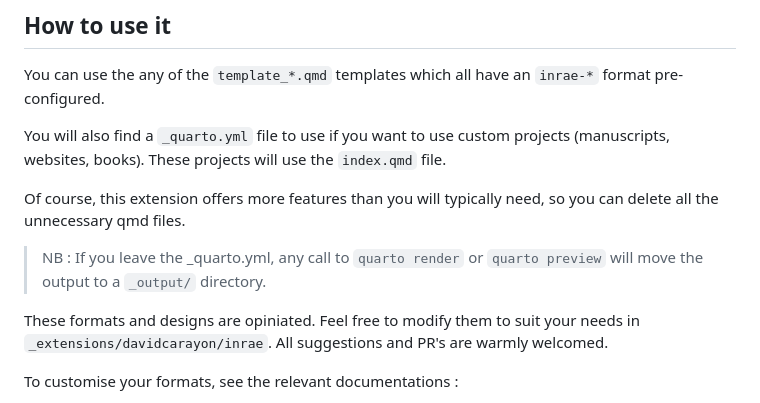
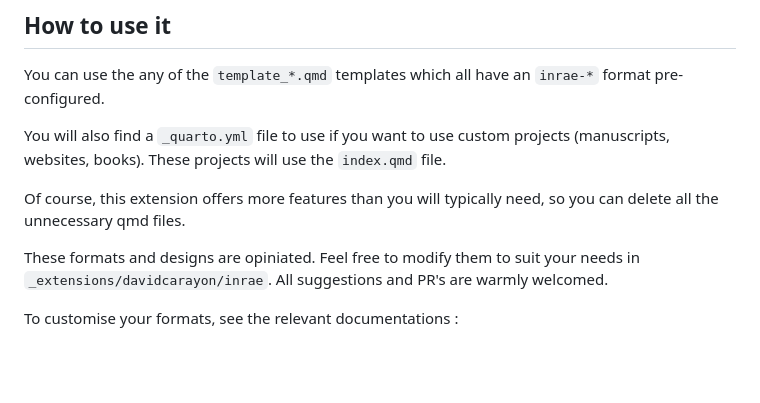
Before and after one commit to davidcarayon/quarto-inrae-extension, a Markdown page: README.md, the part around the change. Drawn GitHub-style; blank space fills up the shorter version.

```diff
--- a/README.md
+++ b/README.md
@@ -41,8 +41,6 @@ You can use the any of the `template_*.qmd` templates which all have an `inrae-*
 You will also find a `_quarto.yml` file to use if you want to use custom projects (manuscripts, websites, books). These projects will use the `index.qmd` file.
 
 Of course, this extension offers more features than you will typically need, so you can delete all the unnecessary qmd files.
-
-> NB : If you leave the _quarto.yml, any call to `quarto render` or `quarto preview` will move the output to a `_output/` directory.
 
 These formats and designs are opiniated. Feel free to modify them to suit your needs in `_extensions/davidcarayon/inrae`. All suggestions and PR's are warmly welcomed.
 
```
